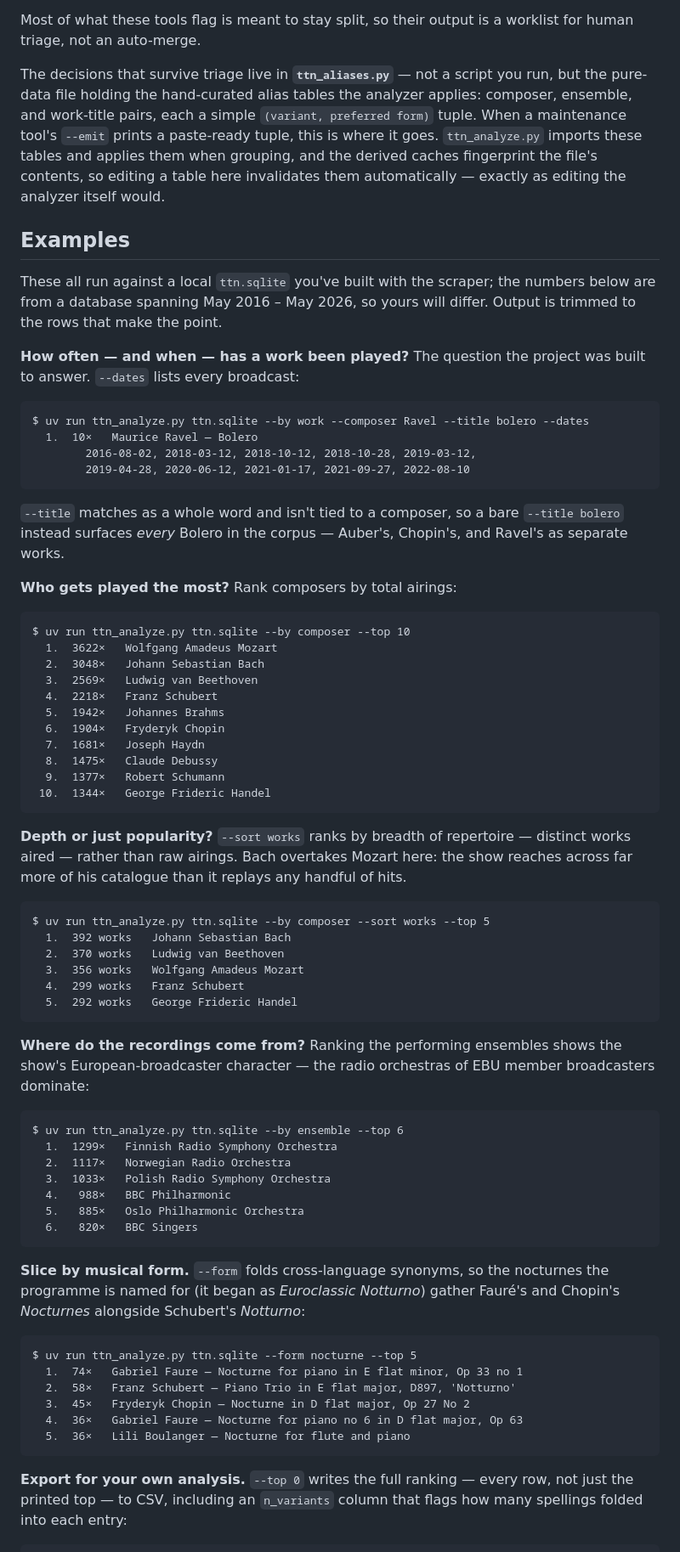
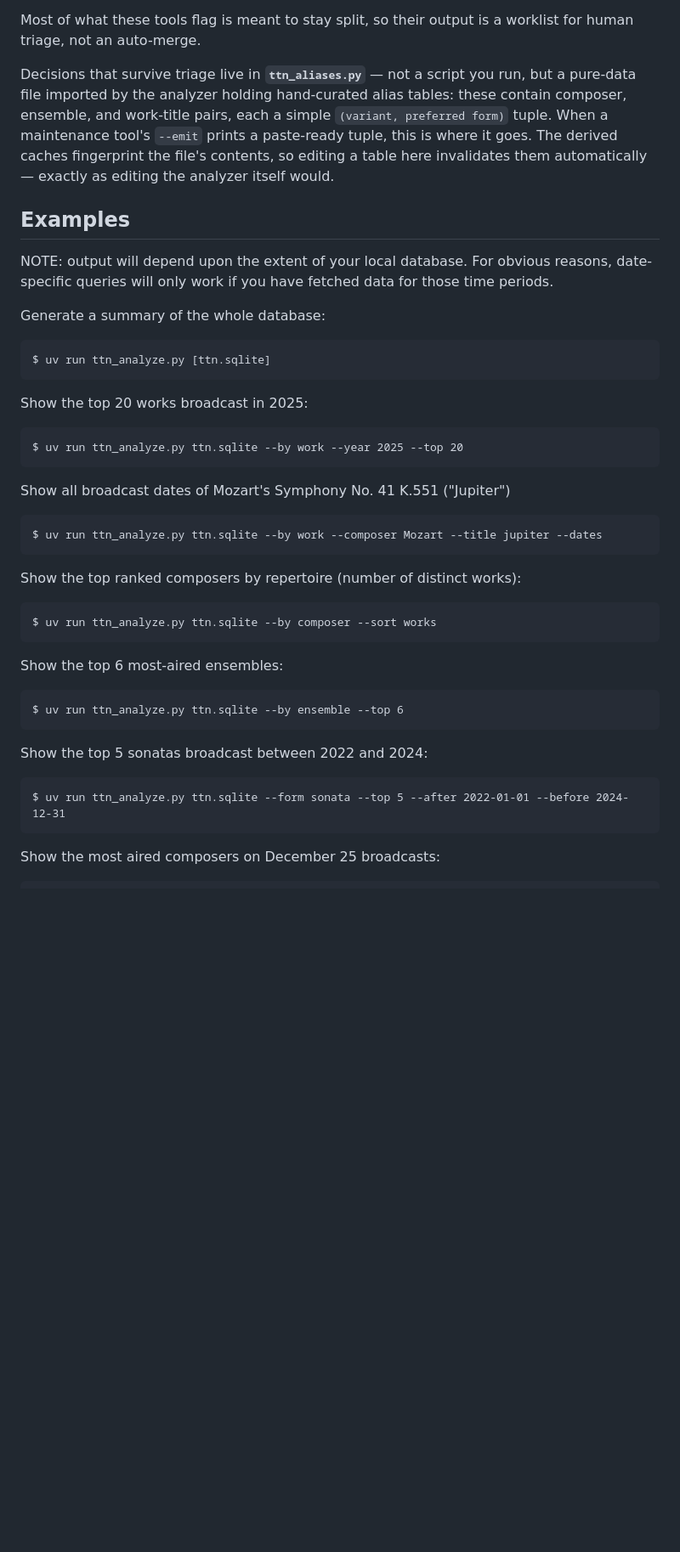
Before and after one commit to nicksweeney/notturnometer, a Markdown page: README.md, the part around one of its changes. Shown at 85% size. Rendered like a GitHub page; blank space fills up the shorter version.

Commit message:
README: revise Examples section
Co-Authored-By: Claude Opus 4.8 <noreply@anthropic.com>

````diff
--- a/README.md
+++ b/README.md
@@ -219,95 +219,57 @@ offline against the local database; none of them fetch from the BBC.
 Most of what these tools flag is meant to stay split, so
 their output is a worklist for human triage, not an auto-merge.
 
-The decisions that survive triage live in **`ttn_aliases.py`** — not a script
-you run, but the pure-data file holding the hand-curated alias tables the
-analyzer applies: composer, ensemble, and work-title pairs, each a simple
+Decisions that survive triage live in **`ttn_aliases.py`** — not a script
+you run, but a pure-data file imported by the analyzer holding hand-curated
+alias tables: these contain composer, ensemble, and work-title pairs, each a simple
 `(variant, preferred form)` tuple. When a maintenance tool's `--emit` prints a
-paste-ready tuple, this is where it goes. `ttn_analyze.py` imports these tables
-and applies them when grouping, and the derived caches fingerprint the file's
+paste-ready tuple, this is where it goes. The derived caches fingerprint the file's
 contents, so editing a table here invalidates them automatically — exactly as
 editing the analyzer itself would.
 
 
 ## Examples
 
-These all run against a local `ttn.sqlite` you've built with the scraper; the
-numbers below are from a database spanning May 2016 – May 2026, so yours will
-differ. Output is trimmed to the rows that make the point.
+NOTE: output will depend upon the extent of your local database. For obvious
+reasons, date-specific queries will only work if you have fetched data for
+those time periods.
 
-**How often — and when — has a work been played?** The question the project was
-built to answer. `--dates` lists every broadcast:
+Generate a summary of the whole database:
 
 ```
-$ uv run ttn_analyze.py ttn.sqlite --by work --composer Ravel --title bolero --dates
-  1.  10×   Maurice Ravel — Bolero
-        2016-08-02, 2018-03-12, 2018-10-12, 2018-10-28, 2019-03-12,
-        2019-04-28, 2020-06-12, 2021-01-17, 2021-09-27, 2022-08-10
+$ uv run ttn_analyze.py [ttn.sqlite]
 ```
 
-`--title` matches as a whole word and isn't tied to a composer, so a bare
-`--title bolero` instead surfaces *every* Bolero in the corpus — Auber's,
-Chopin's, and Ravel's as separate works.
-
-**Who gets played the most?** Rank composers by total airings:
+Show the top 20 works broadcast in 2025:
 
 ```
-$ uv run ttn_analyze.py ttn.sqlite --by composer --top 10
-  1.  3622×   Wolfgang Amadeus Mozart
-  2.  3048×   Johann Sebastian Bach
-  3.  2569×   Ludwig van Beethoven
-  4.  2218×   Franz Schubert
-  5.  1942×   Johannes Brahms
-  6.  1904×   Fryderyk Chopin
-  7.  1681×   Joseph Haydn
-  8.  1475×   Claude Debussy
-  9.  1377×   Robert Schumann
- 10.  1344×   George Frideric Handel
+$ uv run ttn_analyze.py ttn.sqlite --by work --year 2025 --top 20
 ```
 
-**Depth or just popularity?** `--sort works` ranks by breadth of repertoire —
-distinct works aired — rather than raw airings. Bach overtakes Mozart here:
-the show reaches across far more of his catalogue than it replays any handful
-of hits.
+Show all broadcast dates of Mozart's Symphony No. 41 K.551 ("Jupiter")
 
 ```
-$ uv run ttn_analyze.py ttn.sqlite --by composer --sort works --top 5
-  1.  392 works   Johann Sebastian Bach
-  2.  370 works   Ludwig van Beethoven
-  3.  356 works   Wolfgang Amadeus Mozart
-  4.  299 works   Franz Schubert
-  5.  292 works   George Frideric Handel
+$ uv run ttn_analyze.py ttn.sqlite --by work --composer Mozart --title jupiter --dates
 ```
 
-**Where do the recordings come from?** Ranking the performing ensembles shows
-the show's European-broadcaster character — the radio orchestras of EBU member
-broadcasters dominate:
+Show the top ranked composers by repertoire (number of distinct works):
+
+```
+$ uv run ttn_analyze.py ttn.sqlite --by composer --sort works
+```
+
+Show the top 6 most-aired ensembles:
 
 ```
 $ uv run ttn_analyze.py ttn.sqlite --by ensemble --top 6
-  1.  1299×   Finnish Radio Symphony Orchestra
-  2.  1117×   Norwegian Radio Orchestra
-  3.  1033×   Polish Radio Symphony Orchestra
-  4.   988×   BBC Philharmonic
-  5.   885×   Oslo Philharmonic Orchestra
-  6.   820×   BBC Singers
 ```
 
-**Slice by musical form.** `--form` folds cross-language synonyms, so the
-nocturnes the programme is named for (it began as *Euroclassic Notturno*)
-gather Fauré's and Chopin's *Nocturnes* alongside Schubert's *Notturno*:
+Show the top 5 sonatas broadcast between 2022 and 2024:
 
 ```
-$ uv run ttn_analyze.py ttn.sqlite --form nocturne --top 5
-  1.  74×   Gabriel Faure — Nocturne for piano in E flat minor, Op 33 no 1
-  2.  58×   Franz Schubert — Piano Trio in E flat major, D897, 'Notturno'
-  3.  45×   Fryderyk Chopin — Nocturne in D flat major, Op 27 No 2
-  4.  36×   Gabriel Faure — Nocturne for piano no 6 in D flat major, Op 63
-  5.  36×   Lili Boulanger — Nocturne for flute and piano
+$ uv run ttn_analyze.py ttn.sqlite --form sonata --top 5 --after 2022-01-01 --before 2024-12-31
 ```
 
-**Export for your own analysis.** `--top 0` writes the full ranking — every
-row, not just the printed top — to CSV, including an `n_variants` column that
-flags how many spellings folded into each entry:
+Show the most aired composers on December 25 broadcasts:
 
 ```
````
Also changed, not shown: other parts of README.md (+10 -8 lines).
